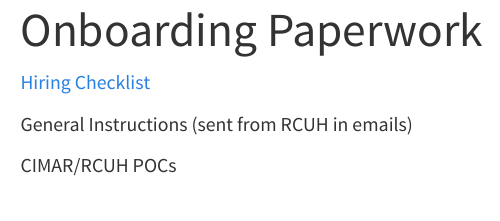
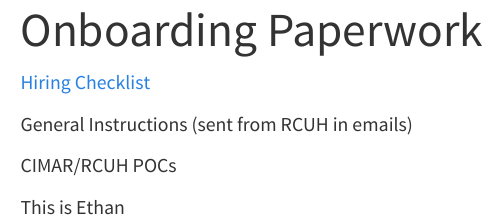
Before and after one commit to PIFSC-Protected-Species-Division/PMNM-ARCamps-Manual, a Quarto document (content/OnboardingPaperwork.qmd): the page in a window 1100 px wide, from its top. Rendered offline with R 4.5, knitr and Pandoc in place of Quarto, with nearby package versions; menus at the side of the page are left out.

Commit message:
Ethan Test

```diff
--- a/content/OnboardingPaperwork.qmd
+++ b/content/OnboardingPaperwork.qmd
@@ -7,3 +7,5 @@
 General Instructions (sent from RCUH in emails)
 
 CIMAR/RCUH POCs
+
+This is Ethan
```
